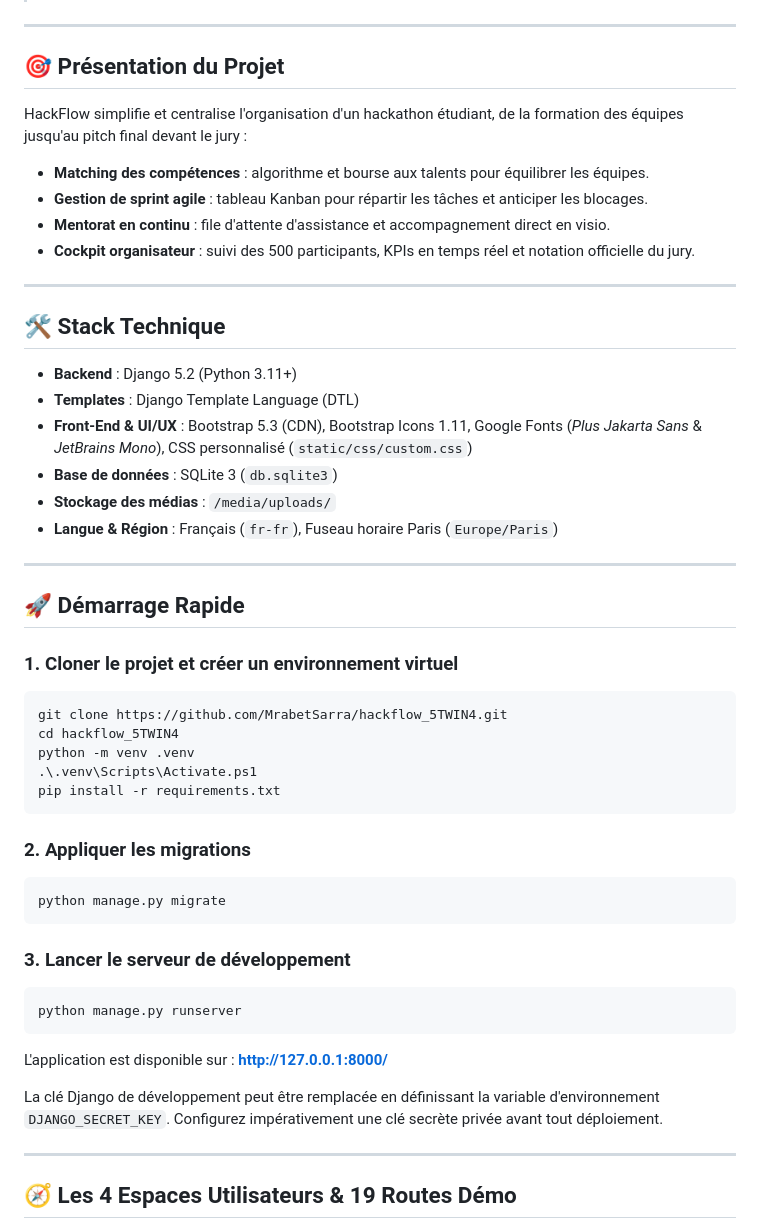
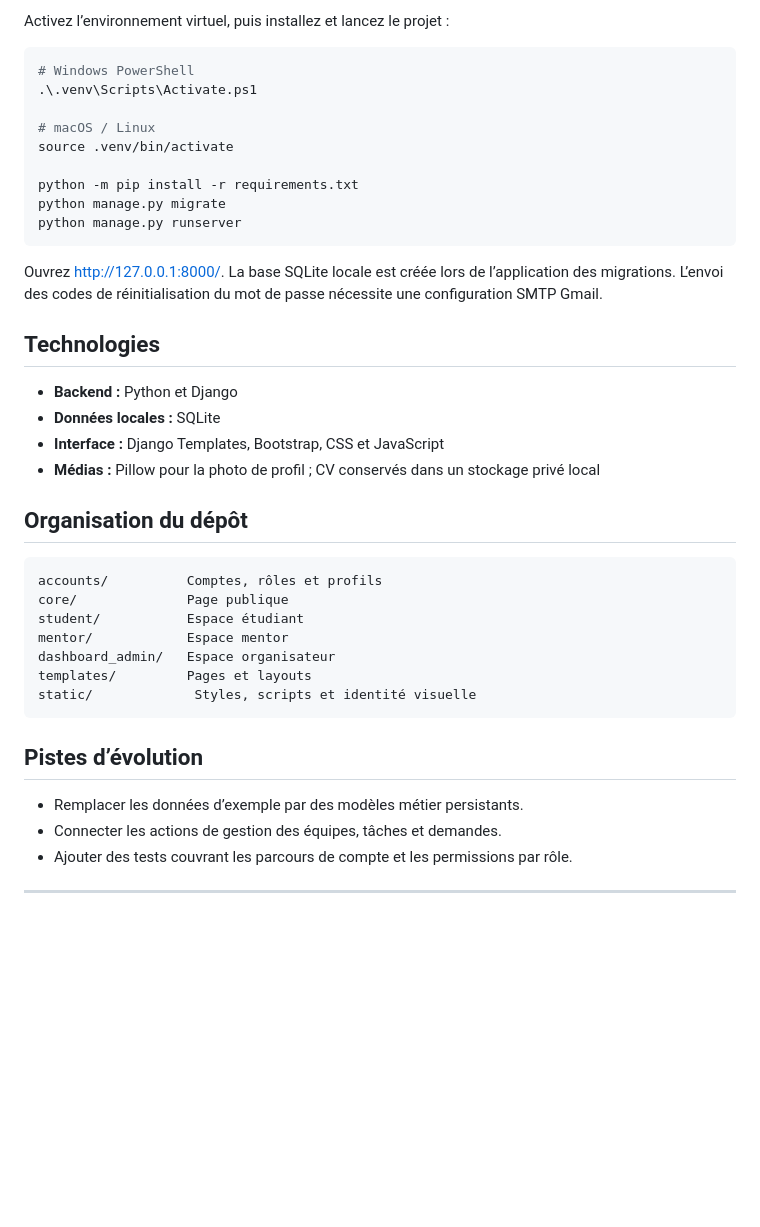
Before and after one commit to MrabetSarra/hackflow_5TWIN4, a Markdown page: README.md, the part around one of its changes. GitHub-like rendering; blank space fills up the shorter version.

````diff
--- a/README.md
+++ b/README.md
@@ -4,54 +61,43 @@
+Activez l’environnement virtuel, puis installez et lancez le projet :
+
+```bash
+# Windows PowerShell
+.\.venv\Scripts\Activate.ps1
+
+# macOS / Linux
+source .venv/bin/activate
+
+python -m pip install -r requirements.txt
+python manage.py migrate
+python manage.py runserver
+```
+
+Ouvrez [http://127.0.0.1:8000/](http://127.0.0.1:8000/). La base SQLite locale est créée lors de l’application des migrations. L’envoi des codes de réinitialisation du mot de passe nécessite une configuration SMTP Gmail.
+
+## Technologies
+
+- **Backend :** Python et Django
+- **Données locales :** SQLite
+- **Interface :** Django Templates, Bootstrap, CSS et JavaScript
+- **Médias :** Pillow pour la photo de profil ; CV conservés dans un stockage privé local
+
+## Organisation du dépôt
+
+```text
+accounts/          Comptes, rôles et profils
+core/              Page publique
+student/           Espace étudiant
+mentor/            Espace mentor
+dashboard_admin/   Espace organisateur
+templates/         Pages et layouts
+static/             Styles, scripts et identité visuelle
+```
+
+## Pistes d’évolution
+
+- Remplacer les données d’exemple par des modèles métier persistants.
+- Connecter les actions de gestion des équipes, tâches et demandes.
+- Ajouter des tests couvrant les parcours de compte et les permissions par rôle.
 
 ---
 
-## 🎯 Présentation du Projet
-
-HackFlow simplifie et centralise l'organisation d'un hackathon étudiant, de la formation des équipes jusqu'au pitch final devant le jury :
-- **Matching des compétences** : algorithme et bourse aux talents pour équilibrer les équipes.
-- **Gestion de sprint agile** : tableau Kanban pour répartir les tâches et anticiper les blocages.
-- **Mentorat en continu** : file d'attente d'assistance et accompagnement direct en visio.
-- **Cockpit organisateur** : suivi des 500 participants, KPIs en temps réel et notation officielle du jury.
-
----
-
-## 🛠️ Stack Technique
-
-- **Backend** : Django 5.2 (Python 3.11+)
-- **Templates** : Django Template Language (DTL)
-- **Front-End & UI/UX** : Bootstrap 5.3 (CDN), Bootstrap Icons 1.11, Google Fonts (*Plus Jakarta Sans* & *JetBrains Mono*), CSS personnalisé (`static/css/custom.css`)
-- **Base de données** : SQLite 3 (`db.sqlite3`)
-- **Stockage des médias** : `/media/uploads/`
-- **Langue & Région** : Français (`fr-fr`), Fuseau horaire Paris (`Europe/Paris`)
-
----
-
-## 🚀 Démarrage Rapide
-
-### 1. Cloner le projet et créer un environnement virtuel
-```powershell
-git clone https://github.com/MrabetSarra/hackflow_5TWIN4.git
-cd hackflow_5TWIN4
-python -m venv .venv
-.\.venv\Scripts\Activate.ps1
-pip install -r requirements.txt
-```
-
-### 2. Appliquer les migrations
-```powershell
-python manage.py migrate
-```
-
-### 3. Lancer le serveur de développement
-```powershell
-python manage.py runserver
-```
-L'application est disponible sur : **[http://127.0.0.1:8000/](http://127.0.0.1:8000/)**
-
-La clé Django de développement peut être remplacée en définissant la variable
-d'environnement `DJANGO_SECRET_KEY`. Configurez impérativement une clé secrète
-privée avant tout déploiement.
-
----
-
-## 🧭 Les 4 Espaces Utilisateurs & 19 Routes Démo
-
````
Also changed, not shown: other parts of README.md (+60 -75 lines).
